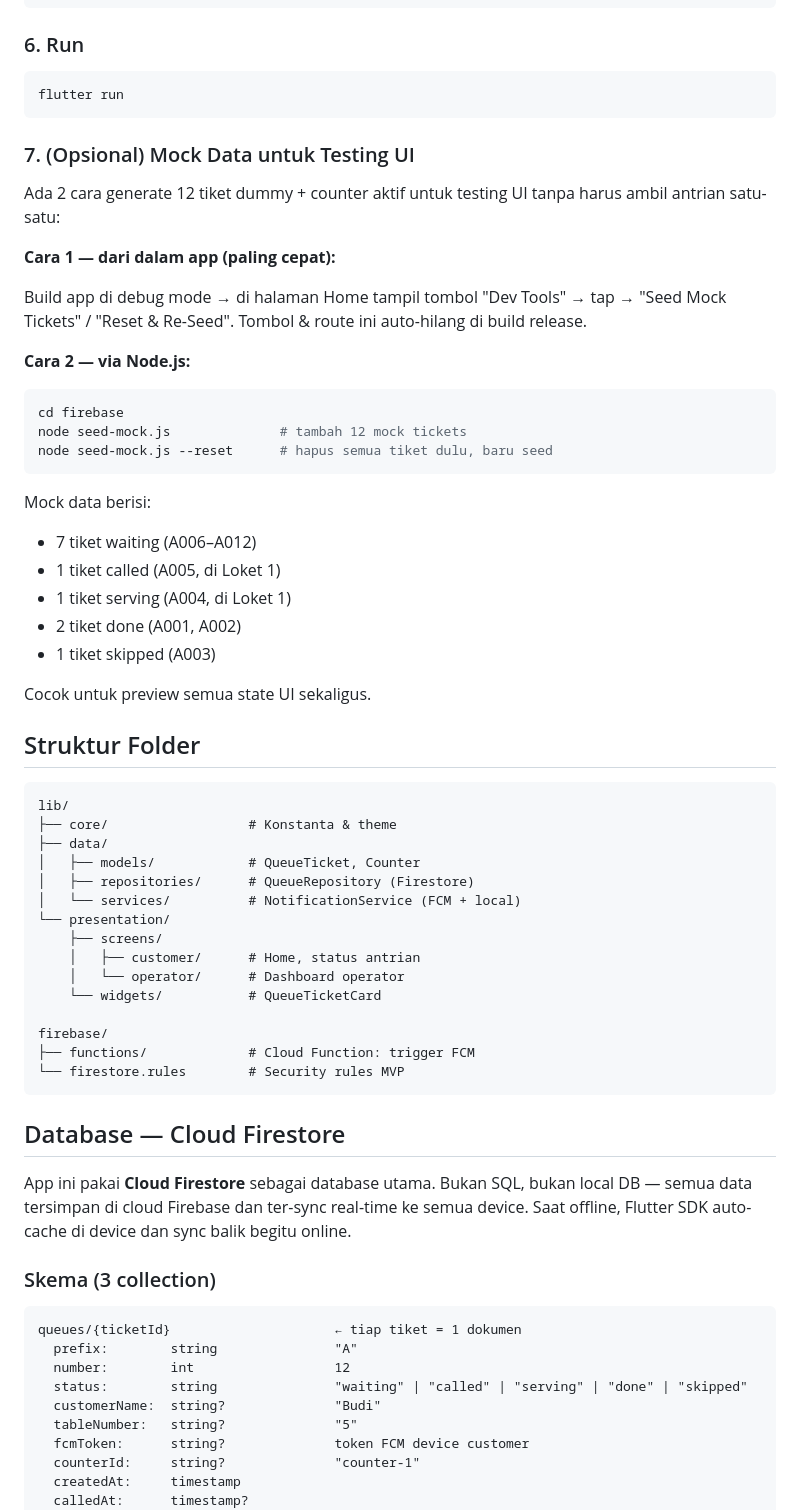
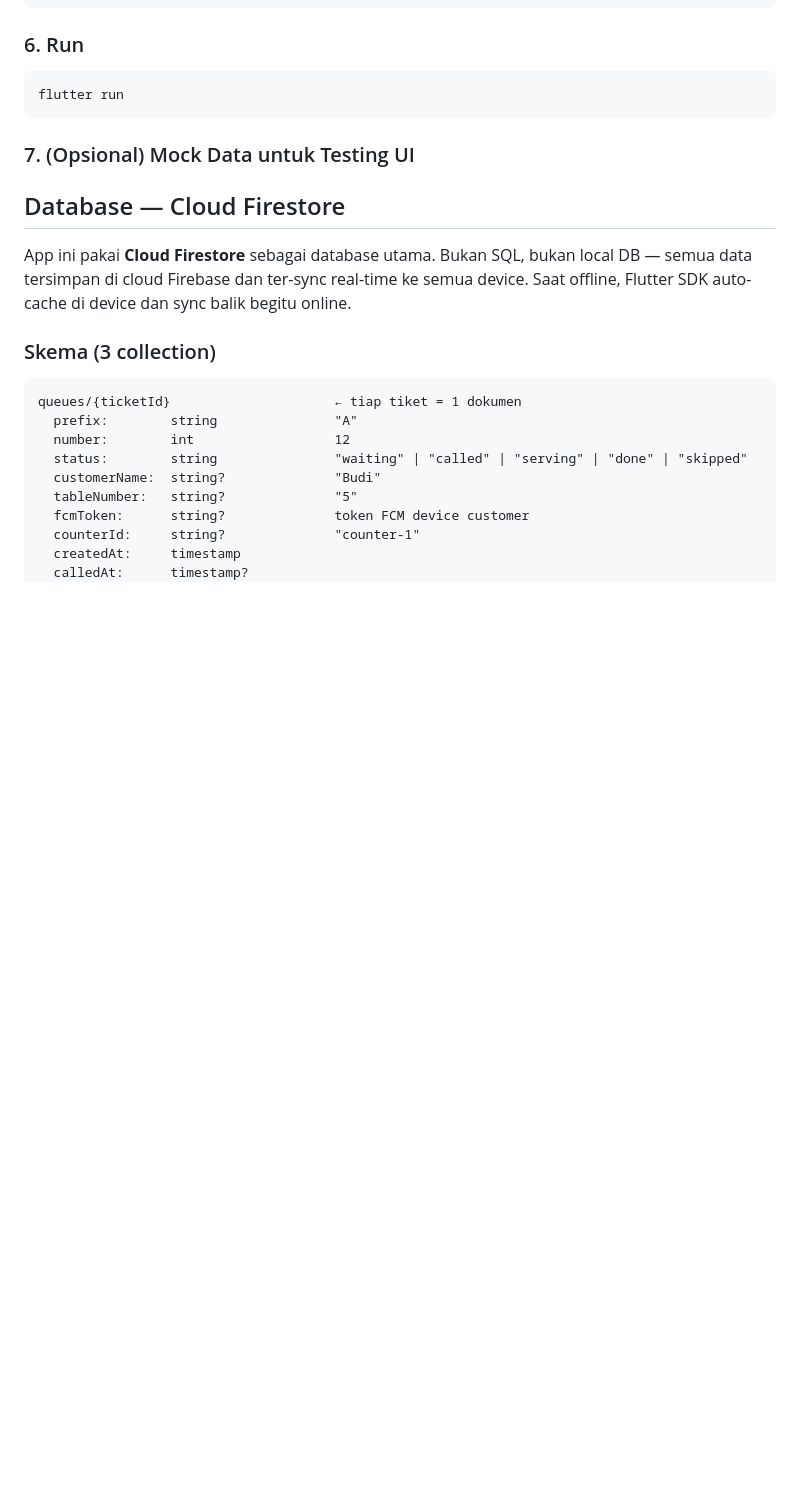
Before and after one commit to naemuenggar/Dart-Queue, a Markdown page: README.md, the part around one of its changes. GitHub-like rendering; blank space fills up the shorter version.

````diff
--- a/README.md
+++ b/README.md
@@ -102,50 +102,6 @@ flutter run
 
 ### 7. (Opsional) Mock Data untuk Testing UI
 
-Ada 2 cara generate 12 tiket dummy + counter aktif untuk testing UI tanpa harus ambil antrian satu-satu:
-
-**Cara 1 — dari dalam app (paling cepat):**
-
-Build app di debug mode → di halaman Home tampil tombol "Dev Tools" → tap → "Seed Mock Tickets" / "Reset & Re-Seed".
-Tombol & route ini auto-hilang di build release.
-
-**Cara 2 — via Node.js:**
-
-```bash
-cd firebase
-node seed-mock.js              # tambah 12 mock tickets
-node seed-mock.js --reset      # hapus semua tiket dulu, baru seed
-```
-
-Mock data berisi:
-- 7 tiket waiting (A006–A012)
-- 1 tiket called (A005, di Loket 1)
-- 1 tiket serving (A004, di Loket 1)
-- 2 tiket done (A001, A002)
-- 1 tiket skipped (A003)
-
-Cocok untuk preview semua state UI sekaligus.
-
-## Struktur Folder
-
-```
-lib/
-├── core/                  # Konstanta & theme
-├── data/
-│   ├── models/            # QueueTicket, Counter
-│   ├── repositories/      # QueueRepository (Firestore)
-│   └── services/          # NotificationService (FCM + local)
-└── presentation/
-    ├── screens/
-    │   ├── customer/      # Home, status antrian
-    │   └── operator/      # Dashboard operator
-    └── widgets/           # QueueTicketCard
-
-firebase/
-├── functions/             # Cloud Function: trigger FCM
-└── firestore.rules        # Security rules MVP
-```
-
 ## Database — Cloud Firestore
 
 App ini pakai **Cloud Firestore** sebagai database utama. Bukan SQL, bukan local DB — semua data tersimpan di cloud Firebase dan ter-sync real-time ke semua device. Saat offline, Flutter SDK auto-cache di device dan sync balik begitu online.
````
Also changed, not shown: other parts of README.md (+0 -8 lines).
